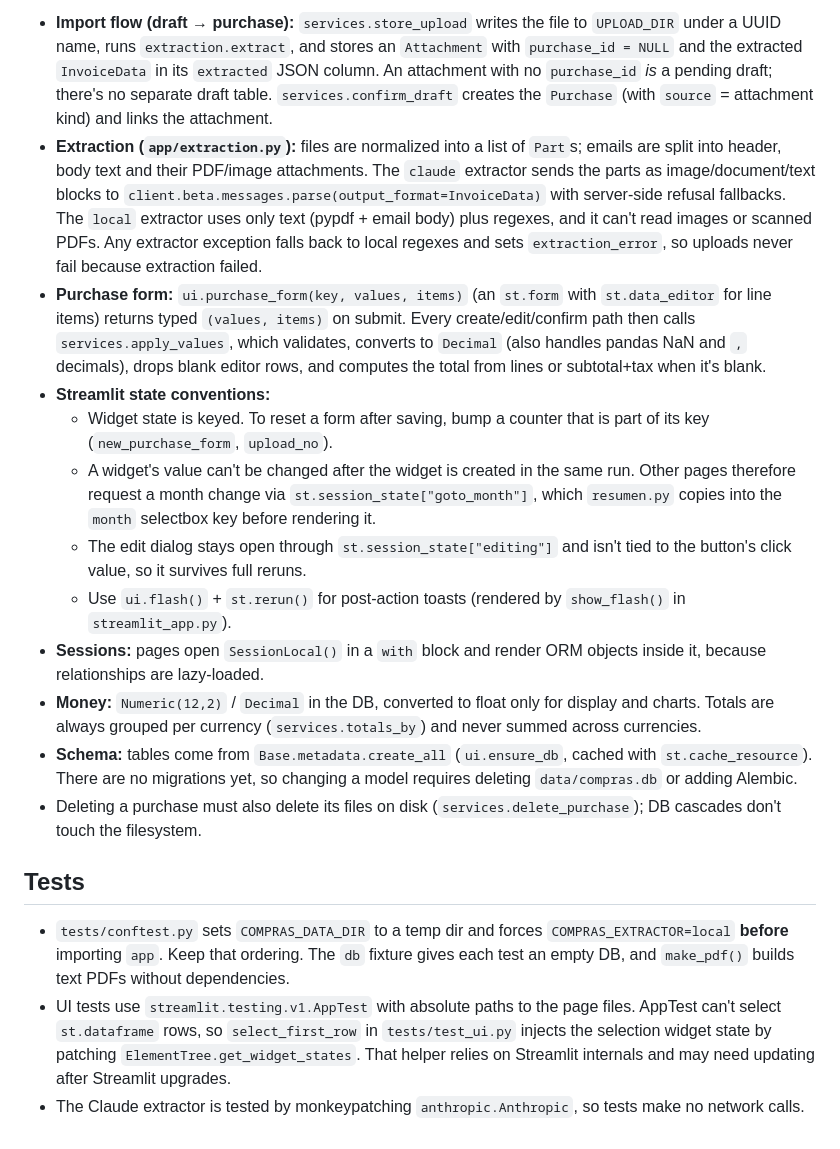
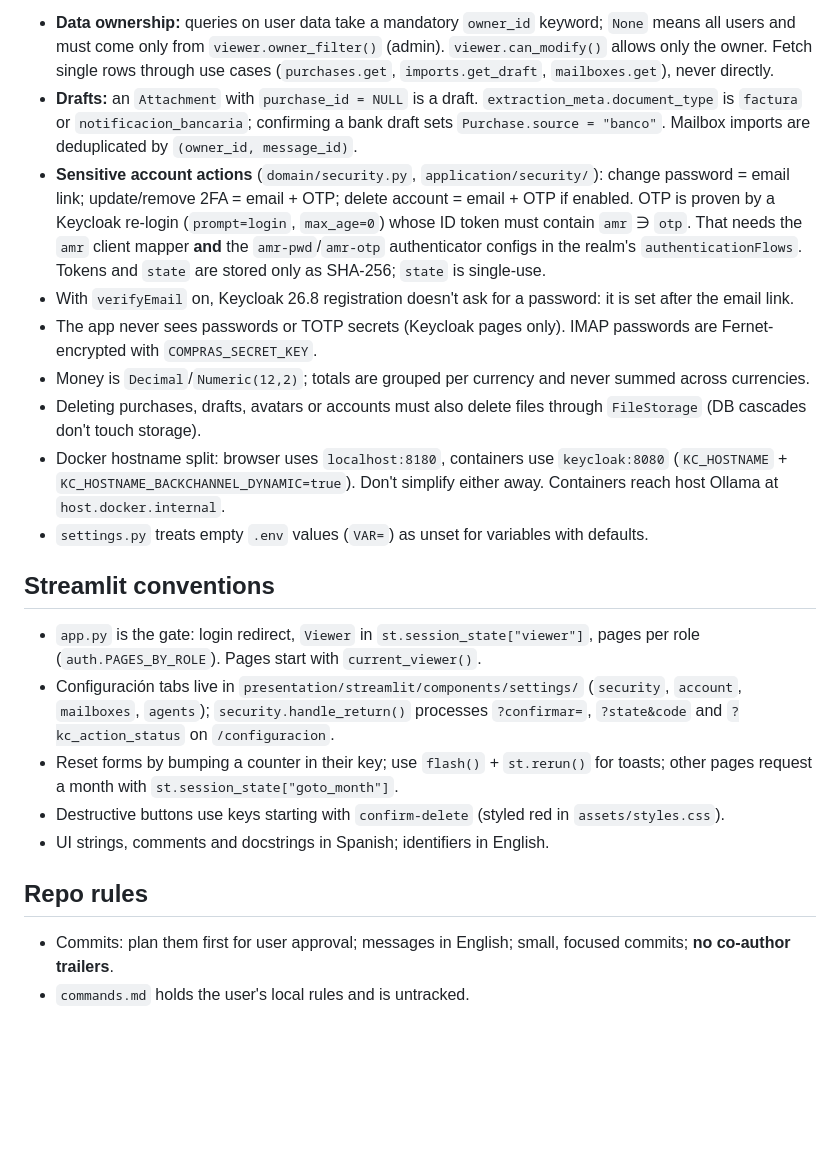
Before and after one commit to Jhoan-Dominguez/sdk-billing-own, a Markdown page: CLAUDE.md, the part around one of its changes. GitHub-like rendering; blank space fills up the shorter version.

Commit message:
update: CLAUDE.md with the new architecture and rules

```diff
--- a/CLAUDE.md
+++ b/CLAUDE.md
@@ -28,19 +32,23 @@ Layers: `app/` holds UI-agnostic domain code (models, services, extraction) plus
 
-- **Import flow (draft → purchase):** `services.store_upload` writes the file to `UPLOAD_DIR` under a UUID name, runs `extraction.extract`, and stores an `Attachment` with `purchase_id = NULL` and the extracted `InvoiceData` in its `extracted` JSON column. An attachment with no `purchase_id` *is* a pending draft; there's no separate draft table. `services.confirm_draft` creates the `Purchase` (with `source` = attachment kind) and links the attachment.
-- **Extraction (`app/extraction.py`):** files are normalized into a list of `Part`s; emails are split into header, body text and their PDF/image attachments. The `claude` extractor sends the parts as image/document/text blocks to `client.beta.messages.parse(output_format=InvoiceData)` with server-side refusal fallbacks. The `local` extractor uses only text (pypdf + email body) plus regexes, and it can't read images or scanned PDFs. Any extractor exception falls back to local regexes and sets `extraction_error`, so uploads never fail because extraction failed.
-- **Purchase form:** `ui.purchase_form(key, values, items)` (an `st.form` with `st.data_editor` for line items) returns typed `(values, items)` on submit. Every create/edit/confirm path then calls `services.apply_values`, which validates, converts to `Decimal` (also handles pandas NaN and `,` decimals), drops blank editor rows, and computes the total from lines or subtotal+tax when it's blank.
-- **Streamlit state conventions:**
-  - Widget state is keyed. To reset a form after saving, bump a counter that is part of its key (`new_purchase_form`, `upload_no`).
-  - A widget's value can't be changed after the widget is created in the same run. Other pages therefore request a month change via `st.session_state["goto_month"]`, which `resumen.py` copies into the `month` selectbox key before rendering it.
-  - The edit dialog stays open through `st.session_state["editing"]` and isn't tied to the button's click value, so it survives full reruns.
-  - Use `ui.flash()` + `st.rerun()` for post-action toasts (rendered by `show_flash()` in `streamlit_app.py`).
-- **Sessions:** pages open `SessionLocal()` in a `with` block and render ORM objects inside it, because relationships are lazy-loaded.
-- **Money:** `Numeric(12,2)` / `Decimal` in the DB, converted to float only for display and charts. Totals are always grouped per currency (`services.totals_by`) and never summed across currencies.
-- **Schema:** tables come from `Base.metadata.create_all` (`ui.ensure_db`, cached with `st.cache_resource`). There are no migrations yet, so changing a model requires deleting `data/compras.db` or adding Alembic.
-- Deleting a purchase must also delete its files on disk (`services.delete_purchase`); DB cascades don't touch the filesystem.
+- **Data ownership:** queries on user data take a mandatory `owner_id` keyword; `None` means all users and must come only from `viewer.owner_filter()` (admin). `viewer.can_modify()` allows only the owner. Fetch single rows through use cases (`purchases.get`, `imports.get_draft`, `mailboxes.get`), never directly.
+- **Drafts:** an `Attachment` with `purchase_id = NULL` is a draft. `extraction_meta.document_type` is `factura` or `notificacion_bancaria`; confirming a bank draft sets `Purchase.source = "banco"`. Mailbox imports are deduplicated by `(owner_id, message_id)`.
+- **Sensitive account actions** (`domain/security.py`, `application/security/`): change password = email link; update/remove 2FA = email + OTP; delete account = email + OTP if enabled. OTP is proven by a Keycloak re-login (`prompt=login`, `max_age=0`) whose ID token must contain `amr` ∋ `otp`. That needs the `amr` client mapper **and** the `amr-pwd`/`amr-otp` authenticator configs in the realm's `authenticationFlows`. Tokens and `state` are stored only as SHA-256; `state` is single-use.
+- With `verifyEmail` on, Keycloak 26.8 registration doesn't ask for a password: it is set after the email link.
+- The app never sees passwords or TOTP secrets (Keycloak pages only). IMAP passwords are Fernet-encrypted with `COMPRAS_SECRET_KEY`.
+- Money is `Decimal`/`Numeric(12,2)`; totals are grouped per currency and never summed across currencies.
+- Deleting purchases, drafts, avatars or accounts must also delete files through `FileStorage` (DB cascades don't touch storage).
+- Docker hostname split: browser uses `localhost:8180`, containers use `keycloak:8080` (`KC_HOSTNAME` + `KC_HOSTNAME_BACKCHANNEL_DYNAMIC=true`). Don't simplify either away. Containers reach host Ollama at `host.docker.internal`.
+- `settings.py` treats empty `.env` values (`VAR=`) as unset for variables with defaults.
 
-## Tests
+## Streamlit conventions
 
-- `tests/conftest.py` sets `COMPRAS_DATA_DIR` to a temp dir and forces `COMPRAS_EXTRACTOR=local` **before** importing `app`. Keep that ordering. The `db` fixture gives each test an empty DB, and `make_pdf()` builds text PDFs without dependencies.
-- UI tests use `streamlit.testing.v1.AppTest` with absolute paths to the page files. AppTest can't select `st.dataframe` rows, so `select_first_row` in `tests/test_ui.py` injects the selection widget state by patching `ElementTree.get_widget_states`. That helper relies on Streamlit internals and may need updating after Streamlit upgrades.
-- The Claude extractor is tested by monkeypatching `anthropic.Anthropic`, so tests make no network calls.
+- `app.py` is the gate: login redirect, `Viewer` in `st.session_state["viewer"]`, pages per role (`auth.PAGES_BY_ROLE`). Pages start with `current_viewer()`.
+- Configuración tabs live in `presentation/streamlit/components/settings/` (`security`, `account`, `mailboxes`, `agents`); `security.handle_return()` processes `?confirmar=`, `?state&code` and `?kc_action_status` on `/configuracion`.
+- Reset forms by bumping a counter in their key; use `flash()` + `st.rerun()` for toasts; other pages request a month with `st.session_state["goto_month"]`.
+- Destructive buttons use keys starting with `confirm-delete` (styled red in `assets/styles.css`).
+- UI strings, comments and docstrings in Spanish; identifiers in English.
+
+## Repo rules
+
+- Commits: plan them first for user approval; messages in English; small, focused commits; **no co-author trailers**.
+- `commands.md` holds the user's local rules and is untracked.
```
Also changed, not shown: other parts of CLAUDE.md (+17 -13 lines).
